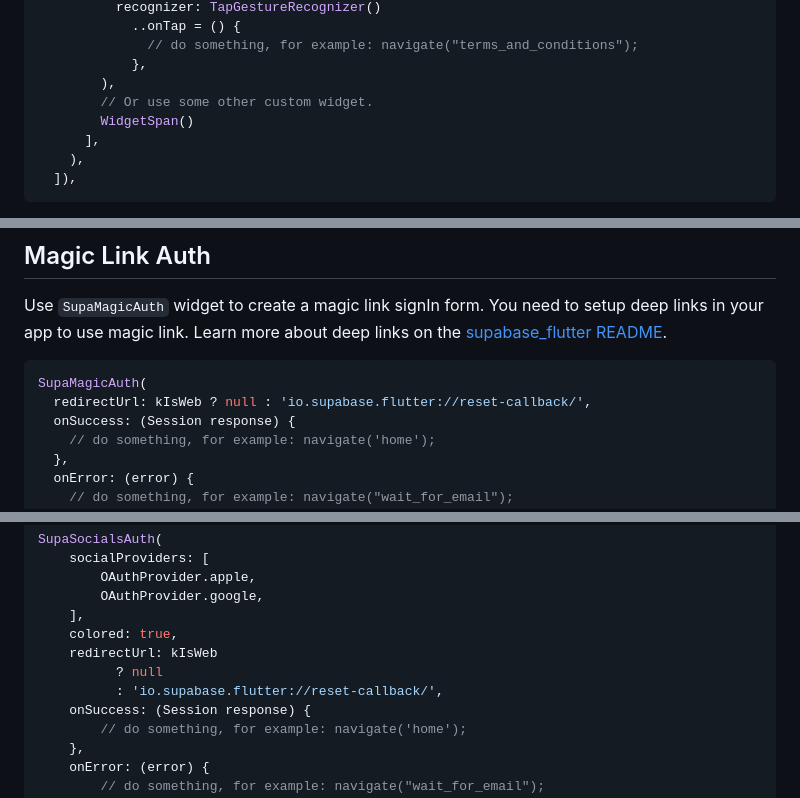
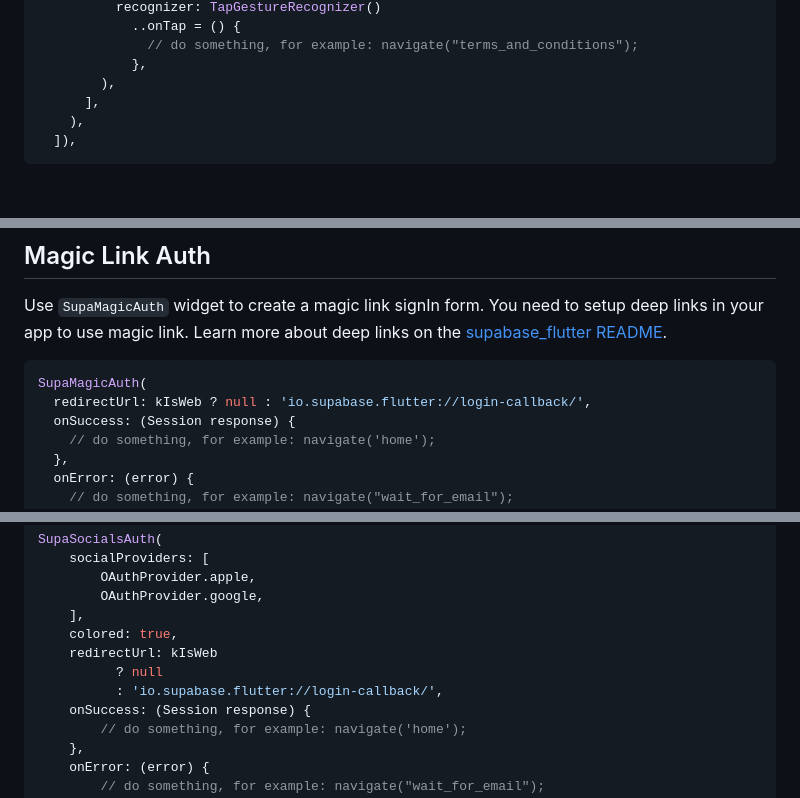
Before and after one commit to supabase-community/flutter-auth-ui, a Markdown page: README.md, 3 parts joined by grey strips. Drawn GitHub-style; blank space fills up the shorter version.

Commit message:
docs: fix invalid snippet and misleading redirect URLs in README (#166)
Two small README correctness fixes found while auditing the docs:

- Remove the bare `WidgetSpan()` from the `metadataFields` example in
the Email Auth section. As written it does not compile (`WidgetSpan`
requires a `child`); it was a leftover placeholder.
- Rename the example deep link from
`io.supabase.flutter://reset-callback/` to `…/login-callback/` in the
Magic Link and Social Auth examples. Those are sign-in flows, so
`reset-callback` (a copy-paste leftover from password reset) was
misleading.

````diff
--- a/README.md
+++ b/README.md
@@ -86,8 +86,6 @@ SupaEmailAuth(
               // do something, for example: navigate("terms_and_conditions");
             },
         ),
-        // Or use some other custom widget.
-        WidgetSpan()
       ],
     ),
   ]),
@@ -114,7 +112,7 @@ Use `SupaMagicAuth` widget to create a magic link signIn form. You need to setup
 
 ```dart
 SupaMagicAuth(
-  redirectUrl: kIsWeb ? null : 'io.supabase.flutter://reset-callback/',
+  redirectUrl: kIsWeb ? null : 'io.supabase.flutter://login-callback/',
   onSuccess: (Session response) {
     // do something, for example: navigate('home');
   },
@@ -153,7 +151,7 @@ SupaSocialsAuth(
     colored: true,
     redirectUrl: kIsWeb
           ? null
-          : 'io.supabase.flutter://reset-callback/',
+          : 'io.supabase.flutter://login-callback/',
     onSuccess: (Session response) {
         // do something, for example: navigate('home');
     },
````
Also changed, not shown: other parts of README.md (+1 -1 lines).
